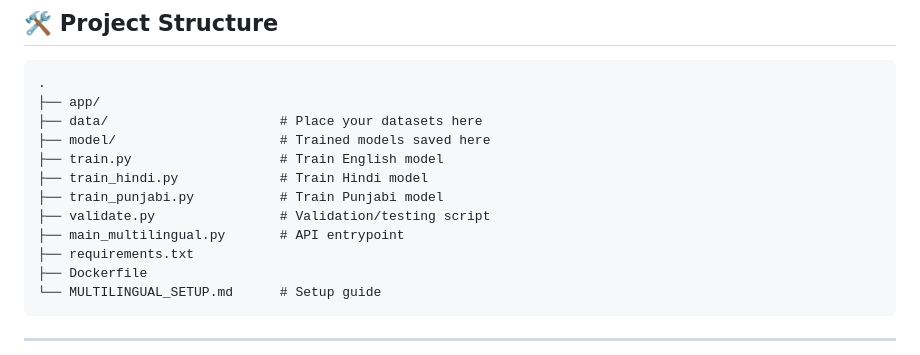
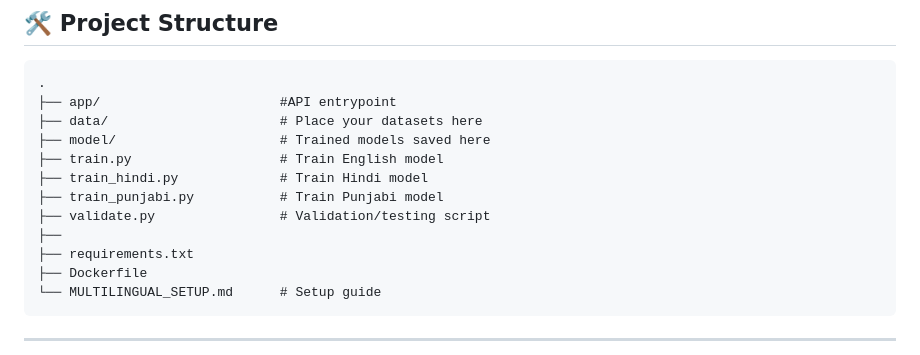
Before and after one commit to killerx1411/NABHAMODEL, a Markdown page: README.md, the part around the change. Drawn GitHub-style.

Commit message:
Clarify API entrypoint in project structure
Updated project structure in README to clarify API entrypoint.

````diff
--- a/README.md
+++ b/README.md
@@ -26,14 +26,14 @@ This project includes training scripts, language detection, and a ready API to s
 
 ```text
 .
-├── app/
+├── app/                       #API entrypoint
 ├── data/                      # Place your datasets here
 ├── model/                     # Trained models saved here
 ├── train.py                   # Train English model
 ├── train_hindi.py             # Train Hindi model
 ├── train_punjabi.py           # Train Punjabi model
 ├── validate.py                # Validation/testing script
-├── main_multilingual.py       # API entrypoint
+├──
 ├── requirements.txt
 ├── Dockerfile
 └── MULTILINGUAL_SETUP.md      # Setup guide
````
